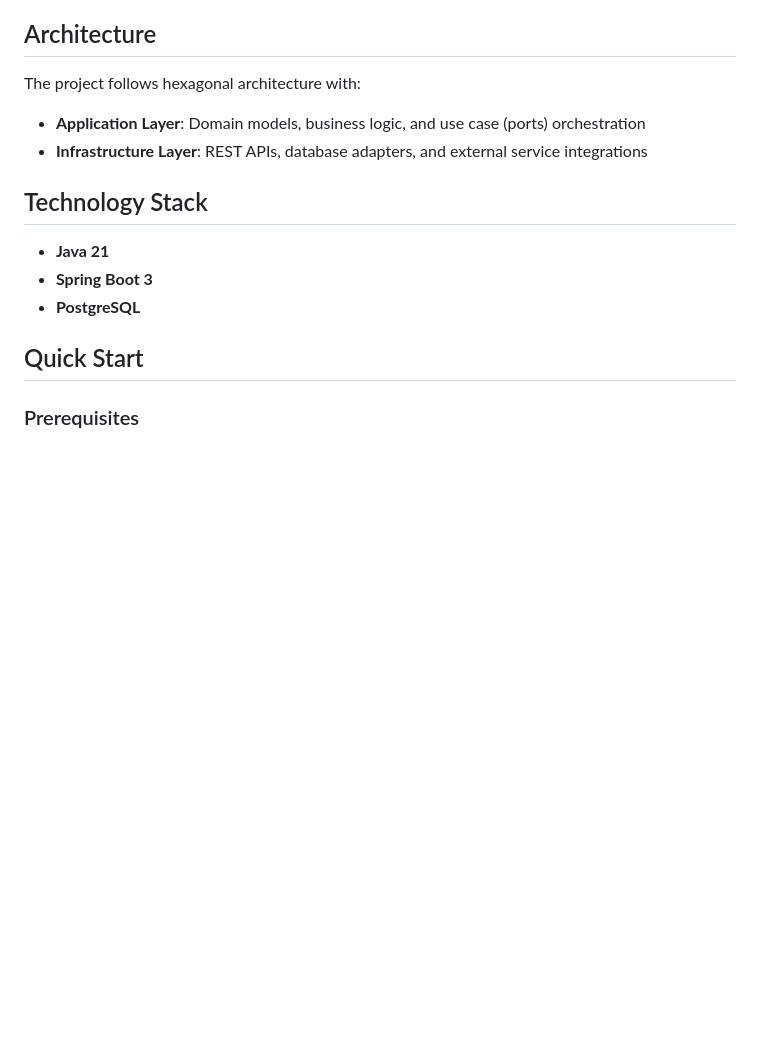
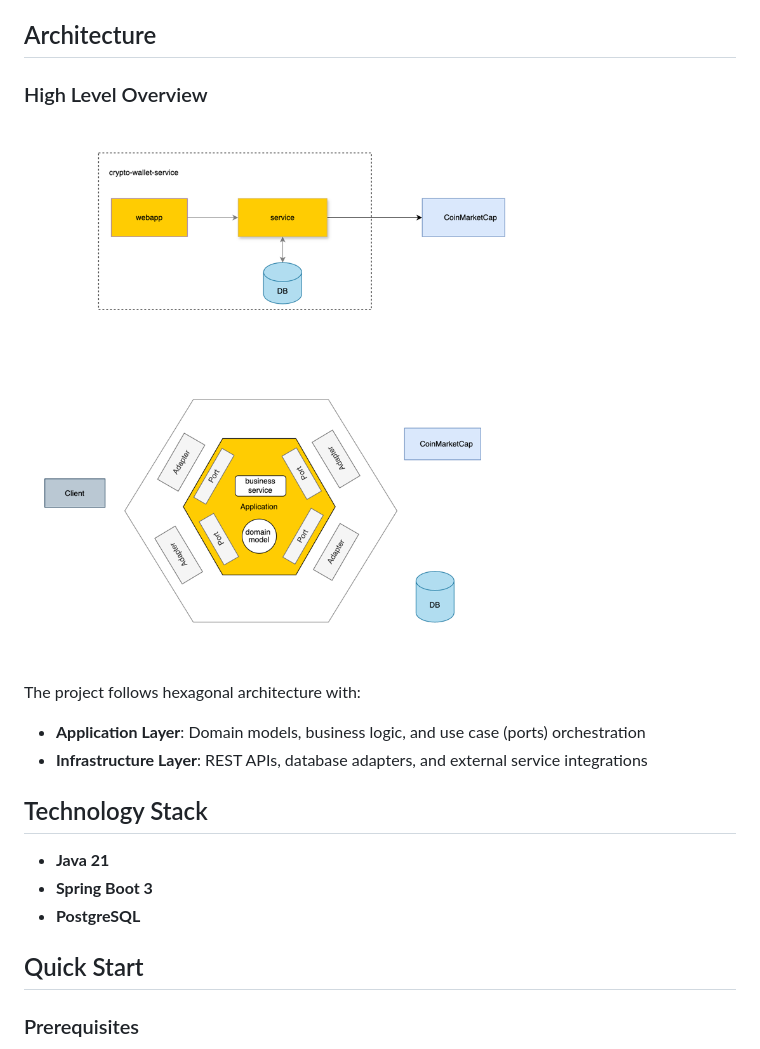
Before and after one commit to devbith/crypto-wallet-service, a Markdown page: README.md, the part around the change. GitHub-like rendering; pictures changed too: assets/architecture.png (added); blank space fills up the shorter version.

Commit message:
Update README: Add diagram
Signed-off-by: Bishal Thapa <bishal.thapa@trustly.com>

```diff
--- a/README.md
+++ b/README.md
@@ -13,6 +13,10 @@ Manage crypto wallets, track assets, and simulate profit/loss scenarios.
 - Profit/loss simulation based on current market prices
 
 ## Architecture
+
+### High Level Overview
+<img src="assets/architecture.png" alt="Architecture Diagram"/>
+
 The project follows hexagonal architecture with:
 - **Application Layer**: Domain models, business logic, and use case (ports) orchestration
 - **Infrastructure Layer**: REST APIs, database adapters, and external service integrations
```
Also changed, not shown: 1 other file.
